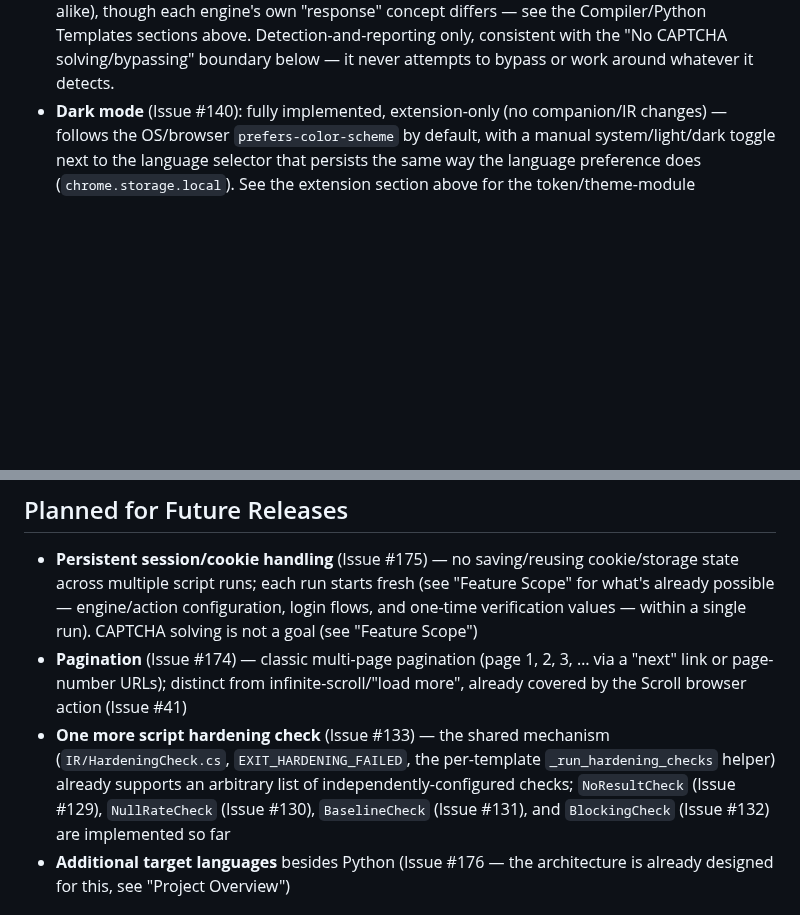
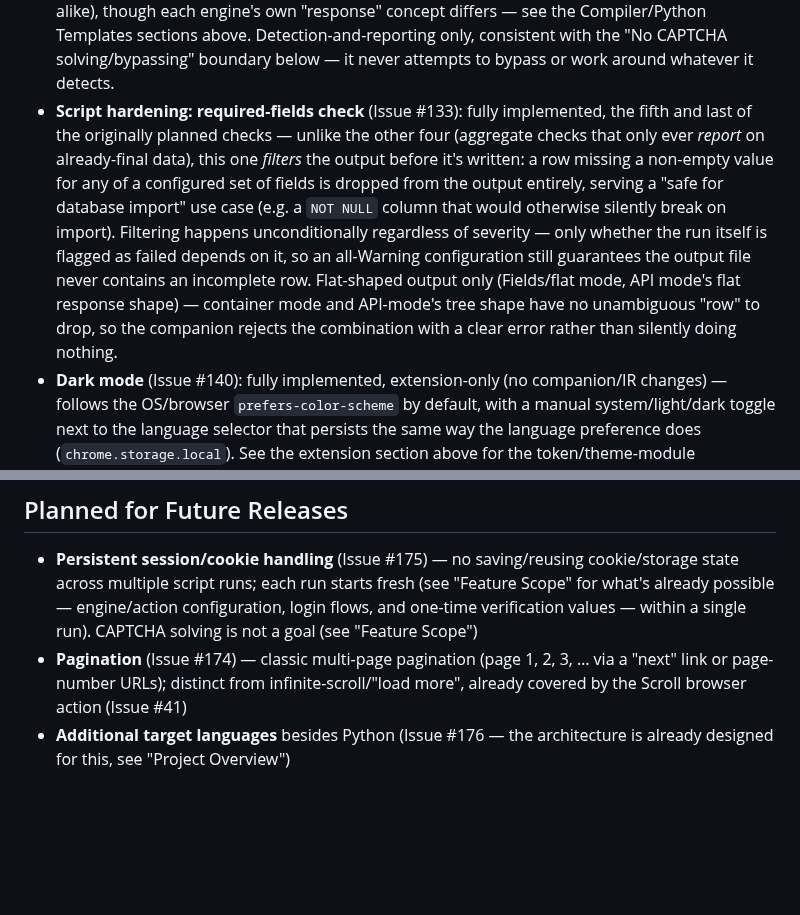
Before and after one commit to Aventinis/Scraping-Factory, a Markdown page: CLAUDE.md, 2 parts joined by grey strips. GitHub-like rendering; blank space fills up the shorter version.

```diff
--- a/CLAUDE.md
+++ b/CLAUDE.md
@@ -182,6 +185,7 @@ Originally tracked as "v1 scope (MVP)" — the MVP has been reached since v1.0.0
 - **Script hardening: per-field null-rate check** (Issue #130): fully implemented, the second of the five planned checks — catches the narrower case "no result" can't: a row/element count that stays healthy while one specific field's selector quietly starts matching the wrong thing and returns empty every time. Independently configurable per monitored field (any number of fields, each its own threshold and Warning/Error severity), reusing the exact field list already built in the current mode instead of a free-text field-name input. In container/API-tree mode, the rate is computed **globally per field name** across the whole result, not scoped to whichever parent group the field is nested under (a deliberate scoping decision — see the Compiler section above).
 - **Script hardening: baseline-drop check** (Issue #131): fully implemented, the third of the five planned checks — catches a gradual volume drop (e.g. a broken "load more"/pagination selector) that neither "no result" nor per-field null-rate would ever trip, by comparing this run's own result count against the last run's, tracked entirely by the generated script itself in a small sidecar file next to its own output (never sent to or known by the companion). The sidecar only ever updates after a run that itself didn't hard-fail, so a bad run's own low count can never become the new baseline for the next comparison. Mode-independent (Fields/Groups/Api alike).
 - **Script hardening: blocking-detection check** (Issue #132): fully implemented, the fourth of the five planned checks — catches a site that starts blocking the script (rate-limiting, IP ban, CAPTCHA wall, redirect to a login page) while still responding with a normal-looking HTTP 200, evaluated against the *raw* response (final URL, body length, body text) rather than the already-extracted data. Three signals: a redirect to a different host (always active, no configuration needed), a response shorter than an optional configured byte threshold, and an optional list of case-insensitive block phrases. Mode/engine-independent (Fields/Groups/Api × Static/Browser alike), though each engine's own "response" concept differs — see the Compiler/Python Templates sections above. Detection-and-reporting only, consistent with the "No CAPTCHA solving/bypassing" boundary below — it never attempts to bypass or work around whatever it detects.
+- **Script hardening: required-fields check** (Issue #133): fully implemented, the fifth and last of the originally planned checks — unlike the other four (aggregate checks that only ever *report* on already-final data), this one *filters* the output before it's written: a row missing a non-empty value for any of a configured set of fields is dropped from the output entirely, serving a "safe for database import" use case (e.g. a `NOT NULL` column that would otherwise silently break on import). Filtering happens unconditionally regardless of severity — only whether the run itself is flagged as failed depends on it, so an all-Warning configuration still guarantees the output file never contains an incomplete row. Flat-shaped output only (Fields/flat mode, API mode's flat response shape) — container mode and API-mode's tree shape have no unambiguous "row" to drop, so the companion rejects the combination with a clear error rather than silently doing nothing.
 - **Dark mode** (Issue #140): fully implemented, extension-only (no companion/IR changes) — follows the OS/browser `prefers-color-scheme` by default, with a manual system/light/dark toggle next to the language selector that persists the same way the language preference does (`chrome.storage.local`). See the extension section above for the token/theme-module mechanics
 - No pagination
 - Python only as a target language
@@ -191,7 +195,6 @@ Originally tracked as "v1 scope (MVP)" — the MVP has been reached since v1.0.0
 
 - **Persistent session/cookie handling** (Issue #175) — no saving/reusing cookie/storage state across multiple script runs; each run starts fresh (see "Feature Scope" for what's already possible — engine/action configuration, login flows, and one-time verification values — within a single run). CAPTCHA solving is not a goal (see "Feature Scope")
 - **Pagination** (Issue #174) — classic multi-page pagination (page 1, 2, 3, … via a "next" link or page-number URLs); distinct from infinite-scroll/"load more", already covered by the Scroll browser action (Issue #41)
-- **One more script hardening check** (Issue #133) — the shared mechanism (`IR/HardeningCheck.cs`, `EXIT_HARDENING_FAILED`, the per-template `_run_hardening_checks` helper) already supports an arbitrary list of independently-configured checks; `NoResultCheck` (Issue #129), `NullRateCheck` (Issue #130), `BaselineCheck` (Issue #131), and `BlockingCheck` (Issue #132) are implemented so far
 - **Additional target languages** besides Python (Issue #176 — the architecture is already designed for this, see "Project Overview")
 
 ## Consistency Rule
```
Also changed, not shown: other parts of CLAUDE.md (+3 -0 lines).
